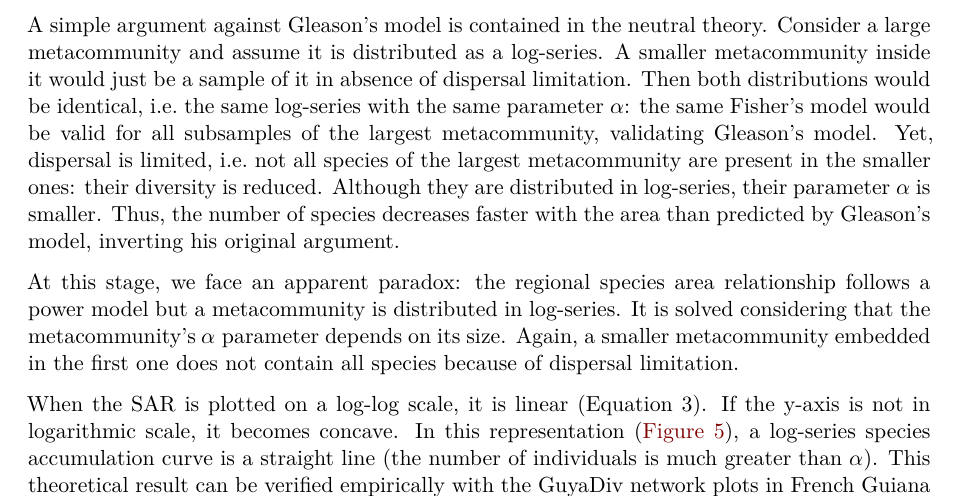
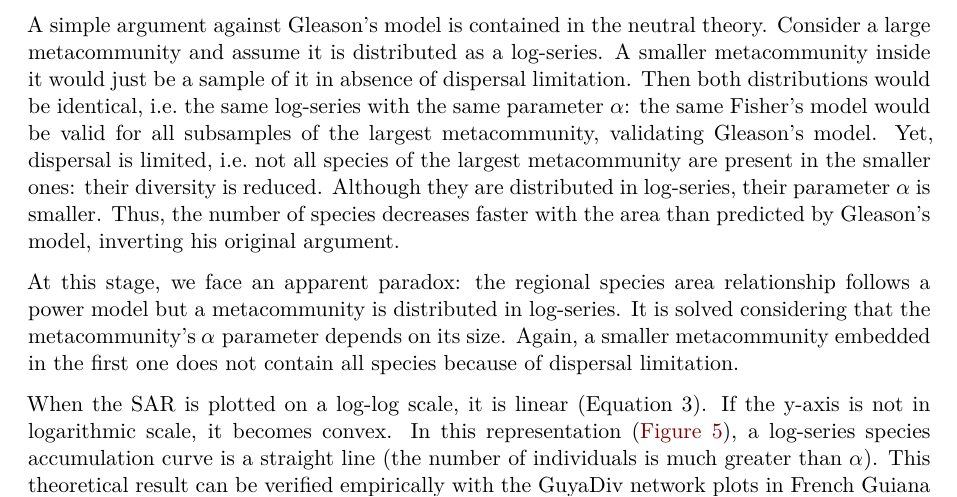
Before and after one commit to EricMarcon/alpha, a Quarto document (index.qmd): part of page 6 of 15, cut so that both start at the same text. Rendered offline with R 4.5, knitr and Pandoc in place of Quarto, then LaTeX, with nearby package versions; drawn as R Markdown's standard PDF in place of the format the file asks for; some code elsewhere in the file could not run offline.

Commit message:
corrected typo

```diff
--- a/index.qmd
+++ b/index.qmd
@@ -445,7 +445,7 @@ It is solved considering that the metacommunity's $\alpha$ parameter depends on
 Again, a smaller metacommunity embedded in the first one does not contain all species because of dispersal limitation.
 
 When the SAR is plotted on a log-log scale, it is linear (@eq-arrhenius_log).
-If the y-axis is not in logarithmic scale, it becomes concave.
+If the y-axis is not in logarithmic scale, it becomes convex.
 In this representation (@fig-arrhenius_logx), a log-series species accumulation curve is a straight line (the number of individuals is much greater than $\alpha$).
 This theoretical result can be verified empirically with the GuyaDiv network plots in French Guiana (Appendix @sec-appendix4): $\alpha$ increases with the number of sites included in the sample.
 
```
